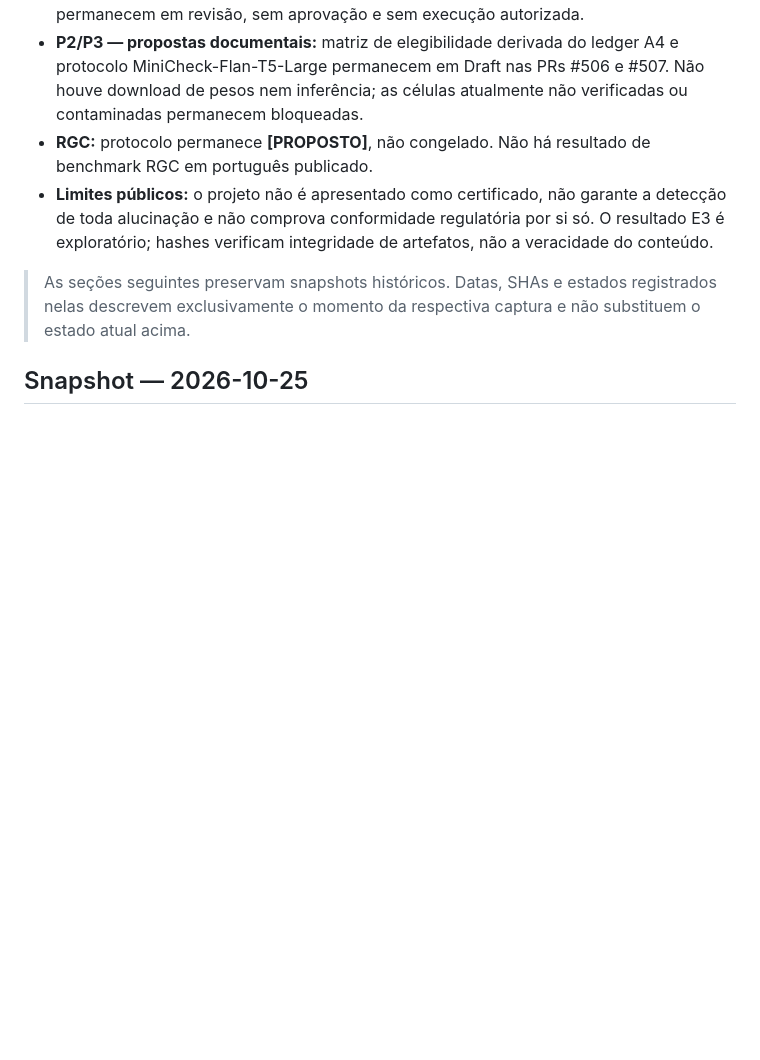
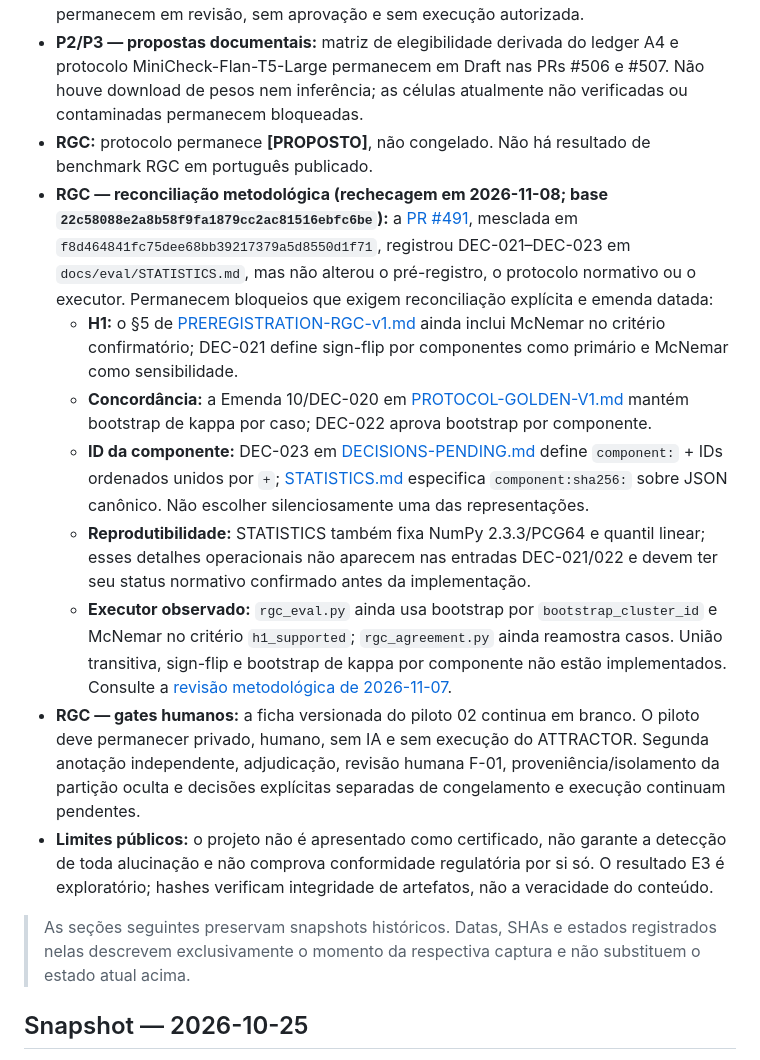
Before and after one commit to Ayorinha/ayorai-opensearch, a Markdown page: docs/STATUS.md, the part around the change. Rendered like a GitHub page; blank space fills up the shorter version.

Commit message:
docs(status): record RGC methodology reconciliation blockers

```diff
--- a/docs/STATUS.md
+++ b/docs/STATUS.md
@@ -14,6 +14,13 @@ Historical snapshots and the previous execution-cycle merge table are preserved
 - **P1 — confirmação em DEV-B:** pré-registro e implementação nas PRs #504 e #505 permanecem em revisão, sem aprovação e sem execução autorizada.
 - **P2/P3 — propostas documentais:** matriz de elegibilidade derivada do ledger A4 e protocolo MiniCheck-Flan-T5-Large permanecem em Draft nas PRs #506 e #507. Não houve download de pesos nem inferência; as células atualmente não verificadas ou contaminadas permanecem bloqueadas.
 - **RGC:** protocolo permanece **[PROPOSTO]**, não congelado. Não há resultado de benchmark RGC em português publicado.
+- **RGC — reconciliação metodológica (rechecagem em 2026-11-08; base `22c58088e2a8b58f9fa1879cc2ac81516ebfc6be`):** a [PR #491](https://github.com/Ayorinha/ayorai-opensearch/pull/491), mesclada em `f8d464841fc75dee68bb39217379a5d8550d1f71`, registrou DEC-021–DEC-023 em `docs/eval/STATISTICS.md`, mas não alterou o pré-registro, o protocolo normativo ou o executor. Permanecem bloqueios que exigem reconciliação explícita e emenda datada:
+  - **H1:** o §5 de [PREREGISTRATION-RGC-v1.md](eval/PREREGISTRATION-RGC-v1.md) ainda inclui McNemar no critério confirmatório; DEC-021 define sign-flip por componentes como primário e McNemar como sensibilidade.
+  - **Concordância:** a Emenda 10/DEC-020 em [PROTOCOL-GOLDEN-V1.md](eval/PROTOCOL-GOLDEN-V1.md) mantém bootstrap de kappa por caso; DEC-022 aprova bootstrap por componente.
+  - **ID da componente:** DEC-023 em [DECISIONS-PENDING.md](DECISIONS-PENDING.md#dec-023--componentes-conectados-por-artigos-citados) define `component:` + IDs ordenados unidos por `+`; [STATISTICS.md](eval/STATISTICS.md#rgc-pt-br--decisões-estatísticas-por-componentes-dec-021-a-dec-023-2026-11-07) especifica `component:sha256:` sobre JSON canônico. Não escolher silenciosamente uma das representações.
+  - **Reprodutibilidade:** STATISTICS também fixa NumPy 2.3.3/PCG64 e quantil linear; esses detalhes operacionais não aparecem nas entradas DEC-021/022 e devem ter seu status normativo confirmado antes da implementação.
+  - **Executor observado:** `rgc_eval.py` ainda usa bootstrap por `bootstrap_cluster_id` e McNemar no critério `h1_supported`; `rgc_agreement.py` ainda reamostra casos. União transitiva, sign-flip e bootstrap de kappa por componente não estão implementados. Consulte a [revisão metodológica de 2026-11-07](audit/RGC-METHODOLOGY-REVIEW-2026-11-07.md).
+- **RGC — gates humanos:** a ficha versionada do piloto 02 continua em branco. O piloto deve permanecer privado, humano, sem IA e sem execução do ATTRACTOR. Segunda anotação independente, adjudicação, revisão humana F-01, proveniência/isolamento da partição oculta e decisões explícitas separadas de congelamento e execução continuam pendentes.
 - **Limites públicos:** o projeto não é apresentado como certificado, não garante a detecção de toda alucinação e não comprova conformidade regulatória por si só. O resultado E3 é exploratório; hashes verificam integridade de artefatos, não a veracidade do conteúdo.
 
 > As seções seguintes preservam snapshots históricos. Datas, SHAs e estados registrados nelas descrevem exclusivamente o momento da respectiva captura e não substituem o estado atual acima.
```
